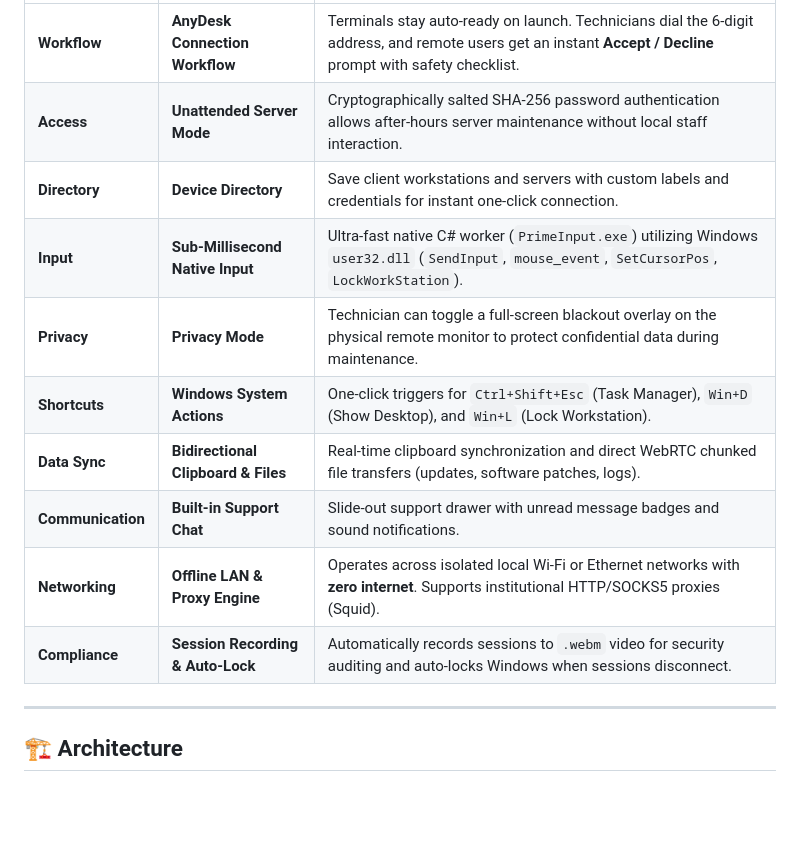
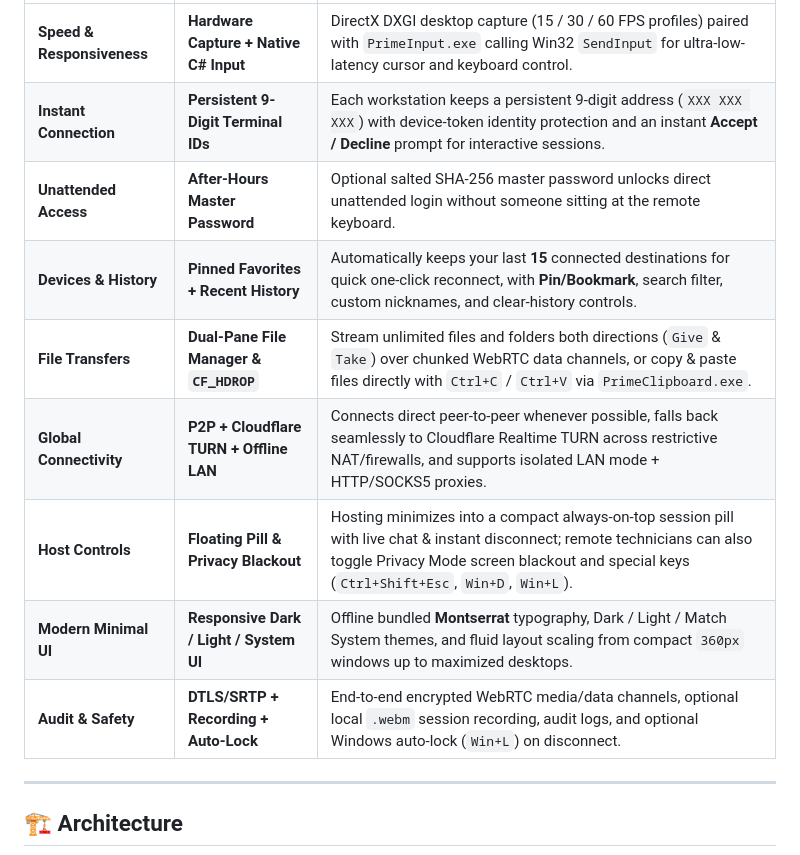
Before and after one commit to basliel26/PrimeDesk, a Markdown page: README.md, the part around one of its changes. Rendered like a GitHub page; blank space fills up the shorter version.

```diff
--- a/README.md
+++ b/README.md
@@ -32,14 +61,13 @@ Pre-compiled standalone Windows executables are automatically generated and publ
 | :--- | :--- | :--- |
-| **Workflow** | **AnyDesk Connection Workflow** | Terminals stay auto-ready on launch. Technicians dial the 6-digit address, and remote users get an instant **Accept / Decline** prompt with safety checklist. |
-| **Access** | **Unattended Server Mode** | Cryptographically salted SHA-256 password authentication allows after-hours server maintenance without local staff interaction. |
-| **Directory** | **Device Directory** | Save client workstations and servers with custom labels and credentials for instant one-click connection. |
-| **Input** | **Sub-Millisecond Native Input** | Ultra-fast native C# worker (`PrimeInput.exe`) utilizing Windows `user32.dll` (`SendInput`, `mouse_event`, `SetCursorPos`, `LockWorkStation`). |
-| **Privacy** | **Privacy Mode** | Technician can toggle a full-screen blackout overlay on the physical remote monitor to protect confidential data during maintenance. |
-| **Shortcuts** | **Windows System Actions** | One-click triggers for `Ctrl+Shift+Esc` (Task Manager), `Win+D` (Show Desktop), and `Win+L` (Lock Workstation). |
-| **Data Sync** | **Bidirectional Clipboard & Files** | Real-time clipboard synchronization and direct WebRTC chunked file transfers (updates, software patches, logs). |
-| **Communication** | **Built-in Support Chat** | Slide-out support drawer with unread message badges and sound notifications. |
-| **Networking** | **Offline LAN & Proxy Engine** | Operates across isolated local Wi-Fi or Ethernet networks with **zero internet**. Supports institutional HTTP/SOCKS5 proxies (Squid). |
-| **Compliance** | **Session Recording & Auto-Lock** | Automatically records sessions to `.webm` video for security auditing and auto-locks Windows when sessions disconnect. |
+| **Speed & Responsiveness** | **Hardware Capture + Native C# Input** | DirectX DXGI desktop capture (15 / 30 / 60 FPS profiles) paired with `PrimeInput.exe` calling Win32 `SendInput` for ultra-low-latency cursor and keyboard control. |
+| **Instant Connection** | **Persistent 9-Digit Terminal IDs** | Each workstation keeps a persistent 9-digit address (`XXX XXX XXX`) with device-token identity protection and an instant **Accept / Decline** prompt for interactive sessions. |
+| **Unattended Access** | **After-Hours Master Password** | Optional salted SHA-256 master password unlocks direct unattended login without someone sitting at the remote keyboard. |
+| **Devices & History** | **Pinned Favorites + Recent History** | Automatically keeps your last **15** connected destinations for quick one-click reconnect, with **Pin/Bookmark**, search filter, custom nicknames, and clear-history controls. |
+| **File Transfers** | **Dual-Pane File Manager & `CF_HDROP`** | Stream unlimited files and folders both directions (`Give` & `Take`) over chunked WebRTC data channels, or copy & paste files directly with `Ctrl+C` / `Ctrl+V` via `PrimeClipboard.exe`. |
+| **Global Connectivity** | **P2P + Cloudflare TURN + Offline LAN** | Connects direct peer-to-peer whenever possible, falls back seamlessly to Cloudflare Realtime TURN across restrictive NAT/firewalls, and supports isolated LAN mode + HTTP/SOCKS5 proxies. |
+| **Host Controls** | **Floating Pill & Privacy Blackout** | Hosting minimizes into a compact always-on-top session pill with live chat & instant disconnect; remote technicians can also toggle Privacy Mode screen blackout and special keys (`Ctrl+Shift+Esc`, `Win+D`, `Win+L`). |
+| **Modern Minimal UI** | **Responsive Dark / Light / System UI** | Offline bundled **Montserrat** typography, Dark / Light / Match System themes, and fluid layout scaling from compact `360px` windows up to maximized desktops. |
+| **Audit & Safety** | **DTLS/SRTP + Recording + Auto-Lock** | End-to-end encrypted WebRTC media/data channels, optional local `.webm` session recording, audit logs, and optional Windows auto-lock (`Win+L`) on disconnect. |
 
 ---
 
```
Also changed, not shown: other parts of README.md (+94 -81 lines), docs/screenshots/dashboard-dark.png (added), docs/screenshots/dashboard-light.png (added), docs/screenshots/devices-history.png (added), docs/screenshots/file-manager.png (added), 1 other file.
